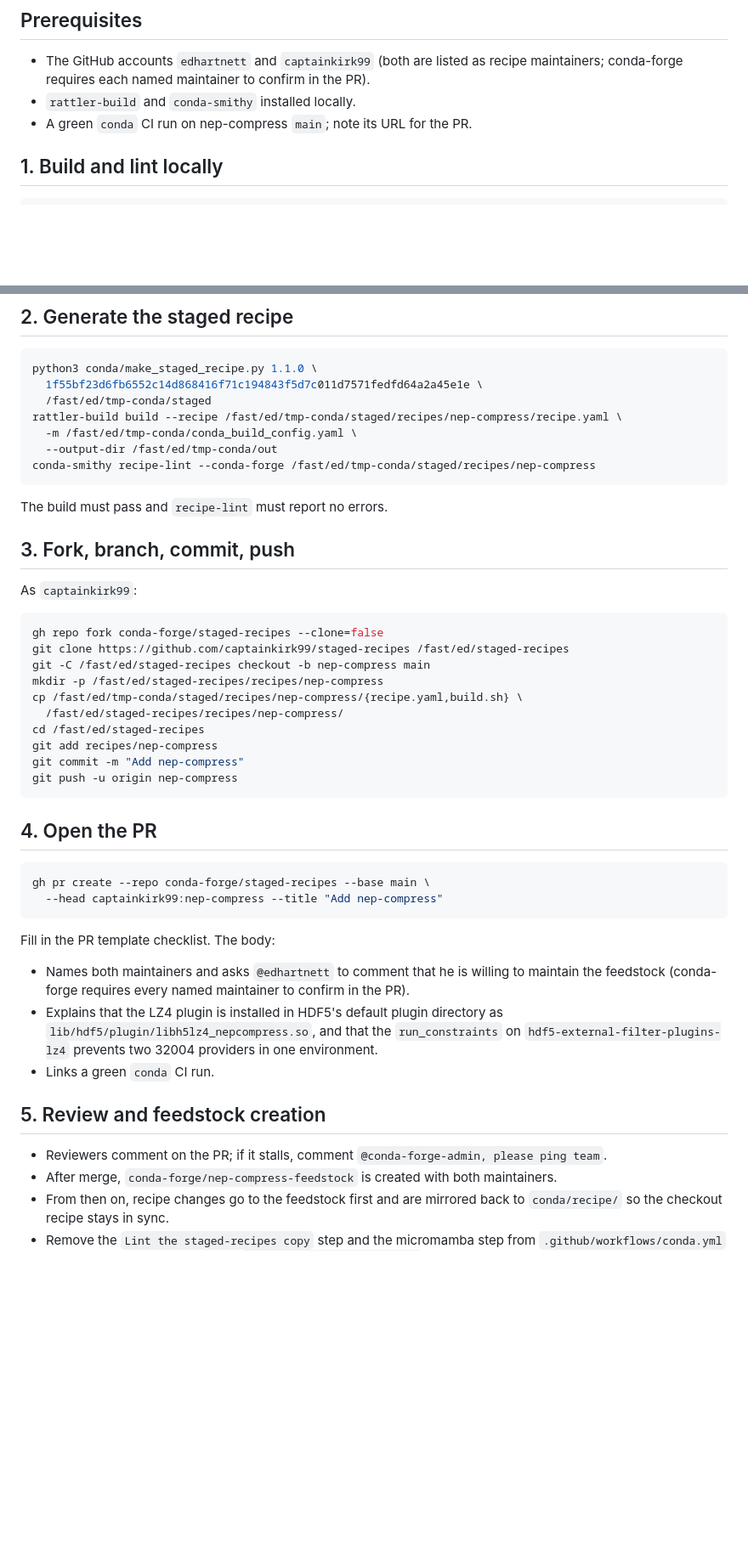
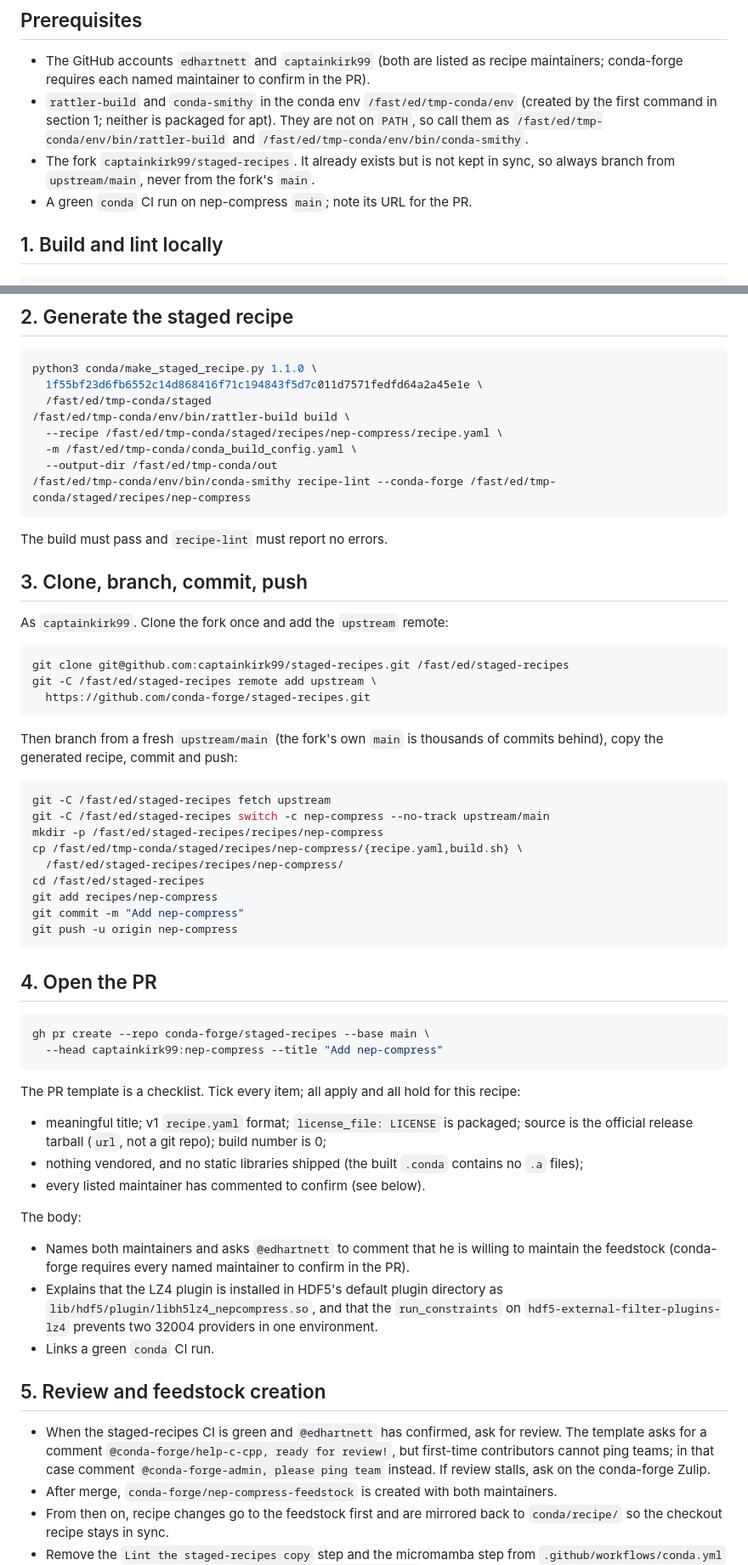
Before and after one commit to captainkirk99/nep-compress, a Markdown page: docs/conda-plan.md, 2 parts joined by grey strips. Shown at 85% size. Drawn GitHub-style; blank space fills up the shorter version.

Commit message:
expanded conda-plan with explicit tool paths, fork workflow details, PR template guidance, and progress log updates

````diff
--- a/docs/conda-plan.md
+++ b/docs/conda-plan.md
@@ -12,7 +12,14 @@ the generated staged copy on every push.
 - The GitHub accounts `edhartnett` and `captainkirk99` (both are
   listed as recipe maintainers; conda-forge requires each named
   maintainer to confirm in the PR).
-- `rattler-build` and `conda-smithy` installed locally.
+- `rattler-build` and `conda-smithy` in the conda env
+  `/fast/ed/tmp-conda/env` (created by the first command in section 1;
+  neither is packaged for apt). They are not on `PATH`, so call them as
+  `/fast/ed/tmp-conda/env/bin/rattler-build` and
+  `/fast/ed/tmp-conda/env/bin/conda-smithy`.
+- The fork `captainkirk99/staged-recipes`. It already exists but is
+  not kept in sync, so always branch from `upstream/main`, never from
+  the fork's `main`.
 - A green `conda` CI run on nep-compress `main`; note its URL for the
   PR.
 
@@ -38,22 +45,32 @@ A clean result: the build log's ctest summary is 100% passed
 python3 conda/make_staged_recipe.py 1.1.0 \
   1f55bf23d6fb6552c14d868416f71c194843f5d7c011d7571fedfd64a2a45e1e \
   /fast/ed/tmp-conda/staged
-rattler-build build --recipe /fast/ed/tmp-conda/staged/recipes/nep-compress/recipe.yaml \
+/fast/ed/tmp-conda/env/bin/rattler-build build \
+  --recipe /fast/ed/tmp-conda/staged/recipes/nep-compress/recipe.yaml \
   -m /fast/ed/tmp-conda/conda_build_config.yaml \
   --output-dir /fast/ed/tmp-conda/out
-conda-smithy recipe-lint --conda-forge /fast/ed/tmp-conda/staged/recipes/nep-compress
+/fast/ed/tmp-conda/env/bin/conda-smithy recipe-lint --conda-forge /fast/ed/tmp-conda/staged/recipes/nep-compress
 ```
 
 The build must pass and `recipe-lint` must report no errors.
 
-## 3. Fork, branch, commit, push
+## 3. Clone, branch, commit, push
 
-As `captainkirk99`:
+As `captainkirk99`. Clone the fork once and add the `upstream` remote:
 
 ```sh
-gh repo fork conda-forge/staged-recipes --clone=false
-git clone https://github.com/captainkirk99/staged-recipes /fast/ed/staged-recipes
-git -C /fast/ed/staged-recipes checkout -b nep-compress main
+git clone git@github.com:captainkirk99/staged-recipes.git /fast/ed/staged-recipes
+git -C /fast/ed/staged-recipes remote add upstream \
+  https://github.com/conda-forge/staged-recipes.git
+```
+
+Then branch from a fresh `upstream/main` (the fork's own `main` is
+thousands of commits behind), copy the generated recipe, commit and
+push:
+
+```sh
+git -C /fast/ed/staged-recipes fetch upstream
+git -C /fast/ed/staged-recipes switch -c nep-compress --no-track upstream/main
 mkdir -p /fast/ed/staged-recipes/recipes/nep-compress
 cp /fast/ed/tmp-conda/staged/recipes/nep-compress/{recipe.yaml,build.sh} \
   /fast/ed/staged-recipes/recipes/nep-compress/
@@ -70,7 +87,17 @@ gh pr create --repo conda-forge/staged-recipes --base main \
   --head captainkirk99:nep-compress --title "Add nep-compress"
 ```
 
-Fill in the PR template checklist. The body:
+The PR template is a checklist. Tick every item; all apply and all
+hold for this recipe:
+
+- meaningful title; v1 `recipe.yaml` format; `license_file: LICENSE`
+  is packaged; source is the official release tarball (`url`, not a
+  git repo); build number is 0;
+- nothing vendored, and no static libraries shipped (the built
+  `.conda` contains no `.a` files);
+- every listed maintainer has commented to confirm (see below).
+
+The body:
 
 - Names both maintainers and asks `@edhartnett` to comment that he is
   willing to maintain the feedstock (conda-forge requires every named
@@ -83,8 +110,12 @@ Fill in the PR template checklist. The body:
 
 ## 5. Review and feedstock creation
 
-- Reviewers comment on the PR; if it stalls, comment
-  `@conda-forge-admin, please ping team`.
+- When the staged-recipes CI is green and `@edhartnett` has
+  confirmed, ask for review. The template asks for a comment
+  `@conda-forge/help-c-cpp, ready for review!`, but first-time
+  contributors cannot ping teams; in that case comment
+  `@conda-forge-admin, please ping team` instead. If review stalls,
+  ask on the conda-forge Zulip.
 - After merge, `conda-forge/nep-compress-feedstock` is created with
   both maintainers.
 - From then on, recipe changes go to the feedstock first and are
````
Also changed, not shown: other parts of docs/conda-plan.md (+6 -2 lines).
